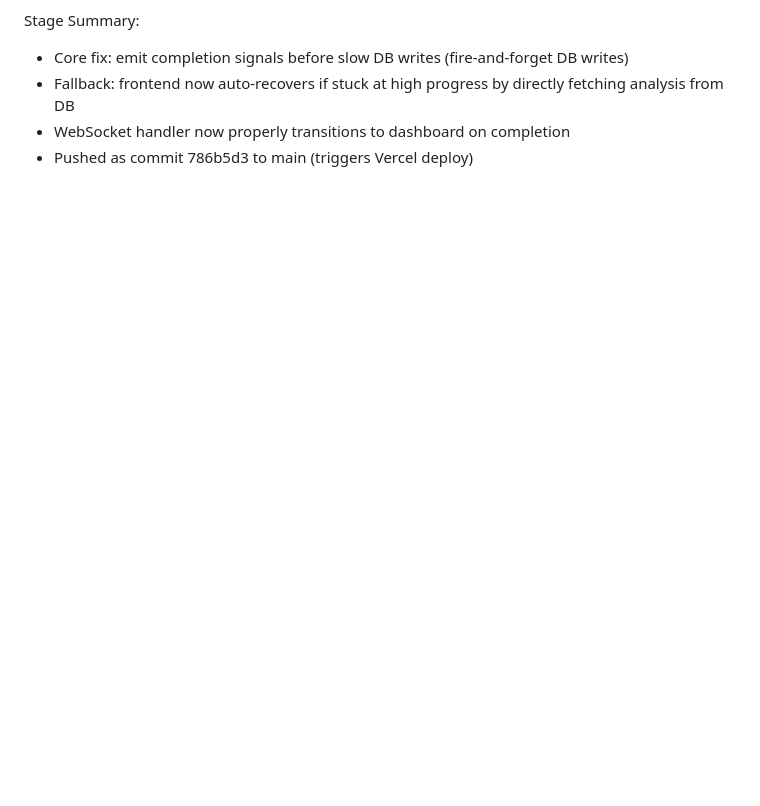
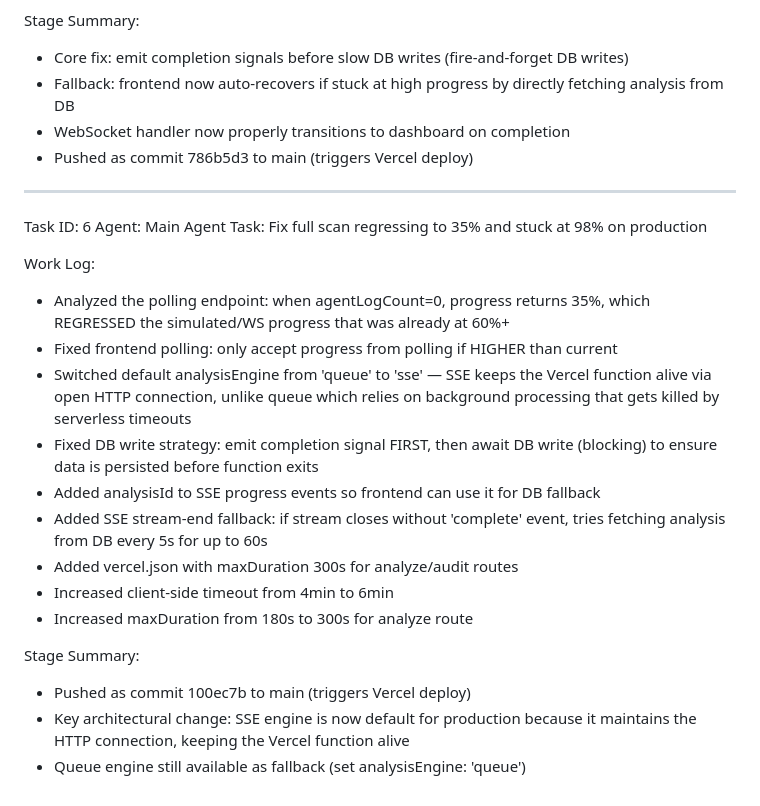
Before and after one commit to all-design/seosights, a Markdown page: worklog.md, the part around the change. GitHub-like rendering; blank space fills up the shorter version.

Commit message:
0f573013-d75f-4c4f-9c27-15bb0910c13f

```diff
--- a/worklog.md
+++ b/worklog.md
@@ -1196,3 +1196,30 @@ Stage Summary:
 - Fallback: frontend now auto-recovers if stuck at high progress by directly fetching analysis from DB
 - WebSocket handler now properly transitions to dashboard on completion
 - Pushed as commit 786b5d3 to main (triggers Vercel deploy)
+
+---
+Task ID: 6
+Agent: Main Agent
+Task: Fix full scan regressing to 35% and stuck at 98% on production
+
+Work Log:
+- Analyzed the polling endpoint: when agentLogCount=0, progress returns 35%,
+  which REGRESSED the simulated/WS progress that was already at 60%+
+- Fixed frontend polling: only accept progress from polling if HIGHER than current
+- Switched default analysisEngine from 'queue' to 'sse' — SSE keeps the Vercel
+  function alive via open HTTP connection, unlike queue which relies on background
+  processing that gets killed by serverless timeouts
+- Fixed DB write strategy: emit completion signal FIRST, then await DB write
+  (blocking) to ensure data is persisted before function exits
+- Added analysisId to SSE progress events so frontend can use it for DB fallback
+- Added SSE stream-end fallback: if stream closes without 'complete' event,
+  tries fetching analysis from DB every 5s for up to 60s
+- Added vercel.json with maxDuration 300s for analyze/audit routes
+- Increased client-side timeout from 4min to 6min
+- Increased maxDuration from 180s to 300s for analyze route
+
+Stage Summary:
+- Pushed as commit 100ec7b to main (triggers Vercel deploy)
+- Key architectural change: SSE engine is now default for production
+  because it maintains the HTTP connection, keeping the Vercel function alive
+- Queue engine still available as fallback (set analysisEngine: 'queue')
```
